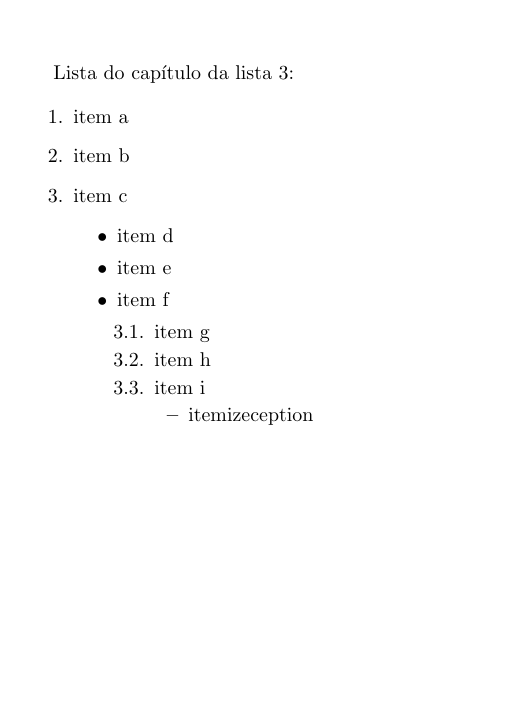
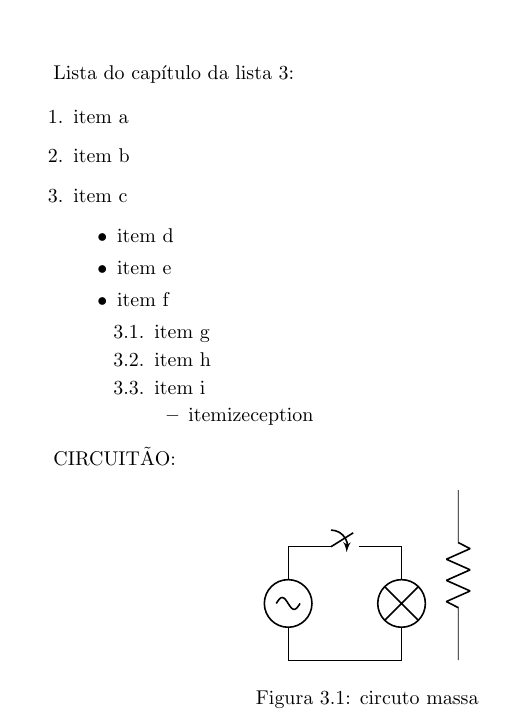
Before and after one commit to rentur/TCCLatex, a LaTeX thesis (TCCLatex.tex, which reads chapAleatorio.tex): part of page 5 of 5, cut so that both start at the same text, the shorter picture padded with empty space. Compiled offline with pdfLaTeX.

Commit message:
Circuitos

```diff
--- a/TCCLatex.tex
+++ b/TCCLatex.tex
@@ -7,10 +7,11 @@
 \usepackage{float}
 \usepackage[brazil]{babel}
 \usepackage{enumitem}
+\usepackage{circuitikz}
 
 \author{Renan Turrissi}
 \date{\today}
-\title{Uma Nova Maneira de se Enforcar EM \LaTeX !!!}
+\title{Uma Nova Maneira de se Enforcar EM \LaTeX\  !!!}
 
 \newcommand{\vetor}[1]{\textbf{#1}}
 
--- a/chapAleatorio.tex
+++ b/chapAleatorio.tex
@@ -21,3 +21,16 @@ Lista do capítulo da lista \ref{chap:CapAle}:
 		\end{enumerate}
 	\end{itemize}
 \end{enumerate}
+
+CIRCUITÃO:
+
+\begin{figure}[!htb] \label{fig:circuitevers}
+\centering
+\begin{tikzpicture}
+
+\draw (0,0) to [sV] (0,2) to[closing switch] (2,2) to[lamp] (2,0) -- (0,0);
+\draw (3,0)  to[R] (3,3);
+
+\end{tikzpicture}
+\caption{circuto massa}
+\end{figure}
```
